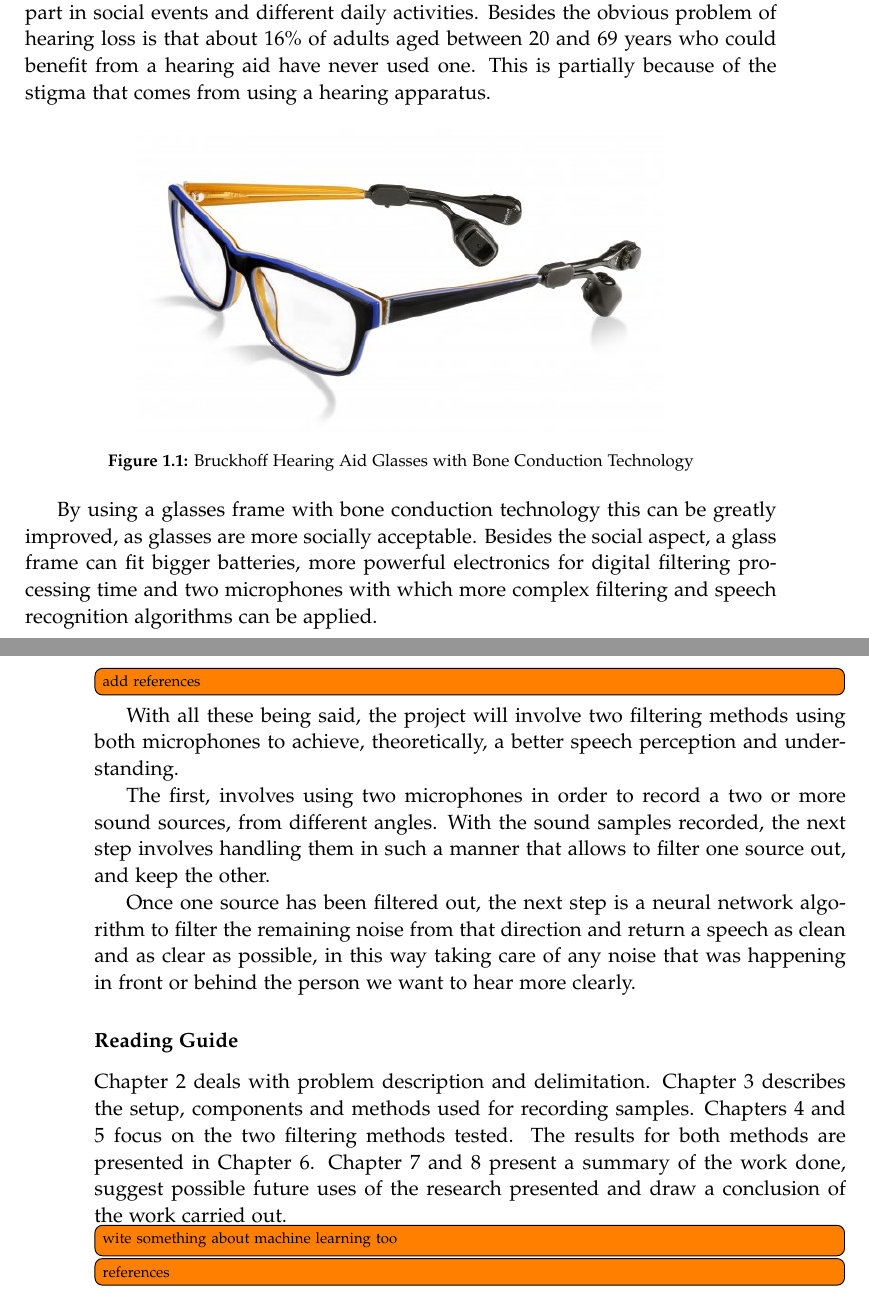
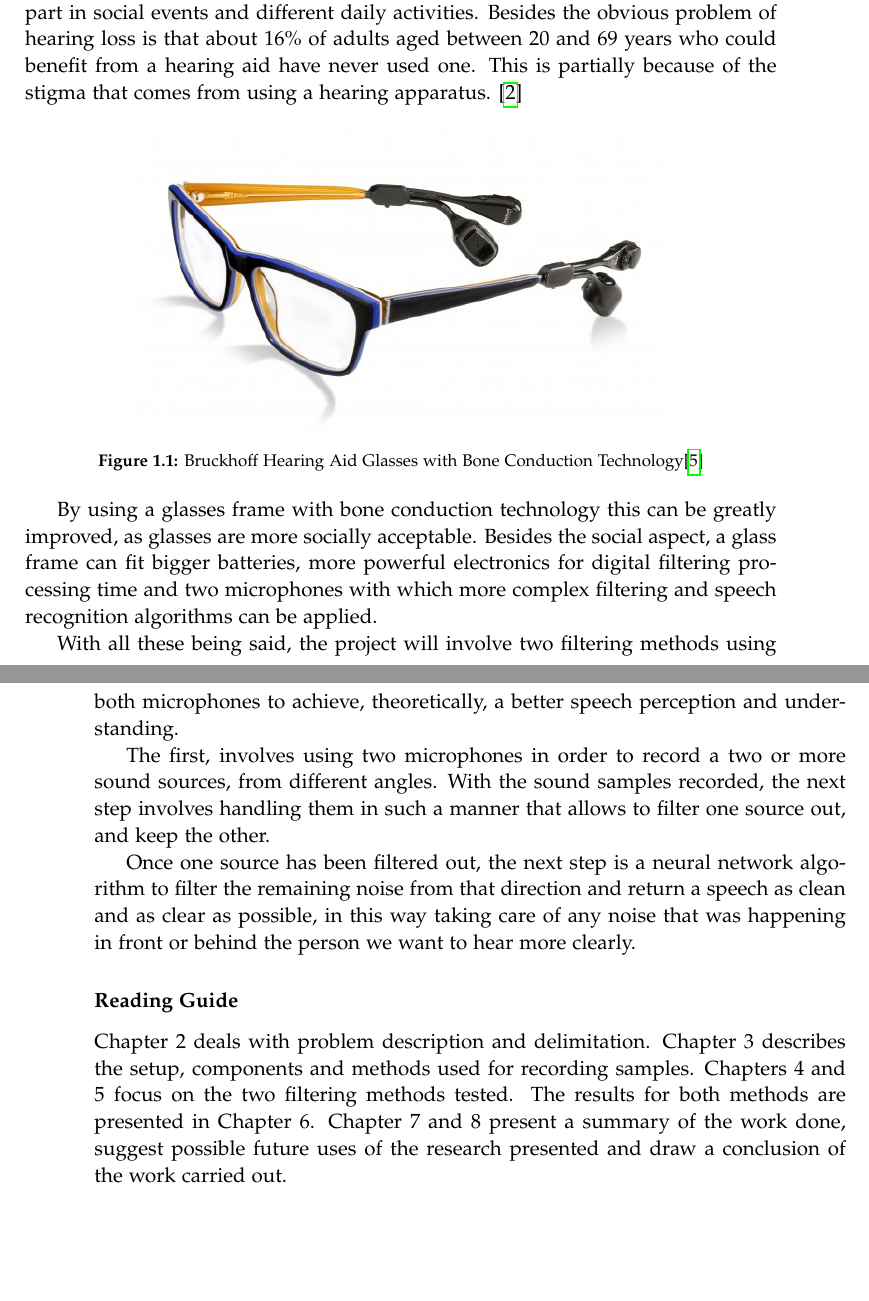
Before and after one commit to Paduchele007/P5Project, a LaTeX thesis (Report/master.tex, which reads Report/sections/introduction.tex): two parts of pages 11 and 12 of 57, joined at a grey line, cut so that both start at the same text, the shorter picture padded with empty space. Compiled offline with pdfLaTeX.

Commit message:
references

```diff
--- a/Report/sections/introduction.tex
+++ b/Report/sections/introduction.tex
@@ -5,11 +5,12 @@ This is quite an important impairment as it effects the quality of day to day li
 individual to take part in social events and different daily activities. Besides the obvious problem of
 hearing loss is that about 16\% of adults aged between 20 and 69 years who could benefit from a hearing aid
 have never used one. This is partially because of the stigma that comes from using a hearing apparatus.
+\cite{WHO}
 
  \begin{figure}[htp]
 	\centering
 	\includegraphics[width = 0.7\textwidth]{Illustrations/glasses_with_hearing_stuff.jpg}
-	\caption{Bruckhoff Hearing Aid Glasses with Bone Conduction Technology}
+	\caption{Bruckhoff Hearing Aid Glasses with Bone Conduction Technology\cite{GLASSES}}
 	\label{fig:BoneConductionGlasses}
 \end{figure}
 
@@ -17,7 +18,6 @@ By using a glasses frame with bone conduction technology this can be greatly imp
 socially acceptable. Besides the social aspect, a glass frame can fit bigger batteries, more powerful
 electronics for digital filtering processing time and two microphones with which more complex filtering and
 speech recognition algorithms can be applied.
-\todo[inline]{add references}
 
 With all these being said, the project will involve two filtering methods using both microphones to achieve,
 theoretically, a better speech perception and understanding.
@@ -37,5 +37,3 @@ Chapters 4 and 5 focus on the two filtering methods tested.
 The results for both methods are presented in Chapter 6. Chapter 7 and
 8 present a summary of the work done, suggest possible future uses of the research
 presented and draw a conclusion of the work carried out.
-\todo[inline]{wite something about machine learning too}
-\todo[inline]{references}
```
